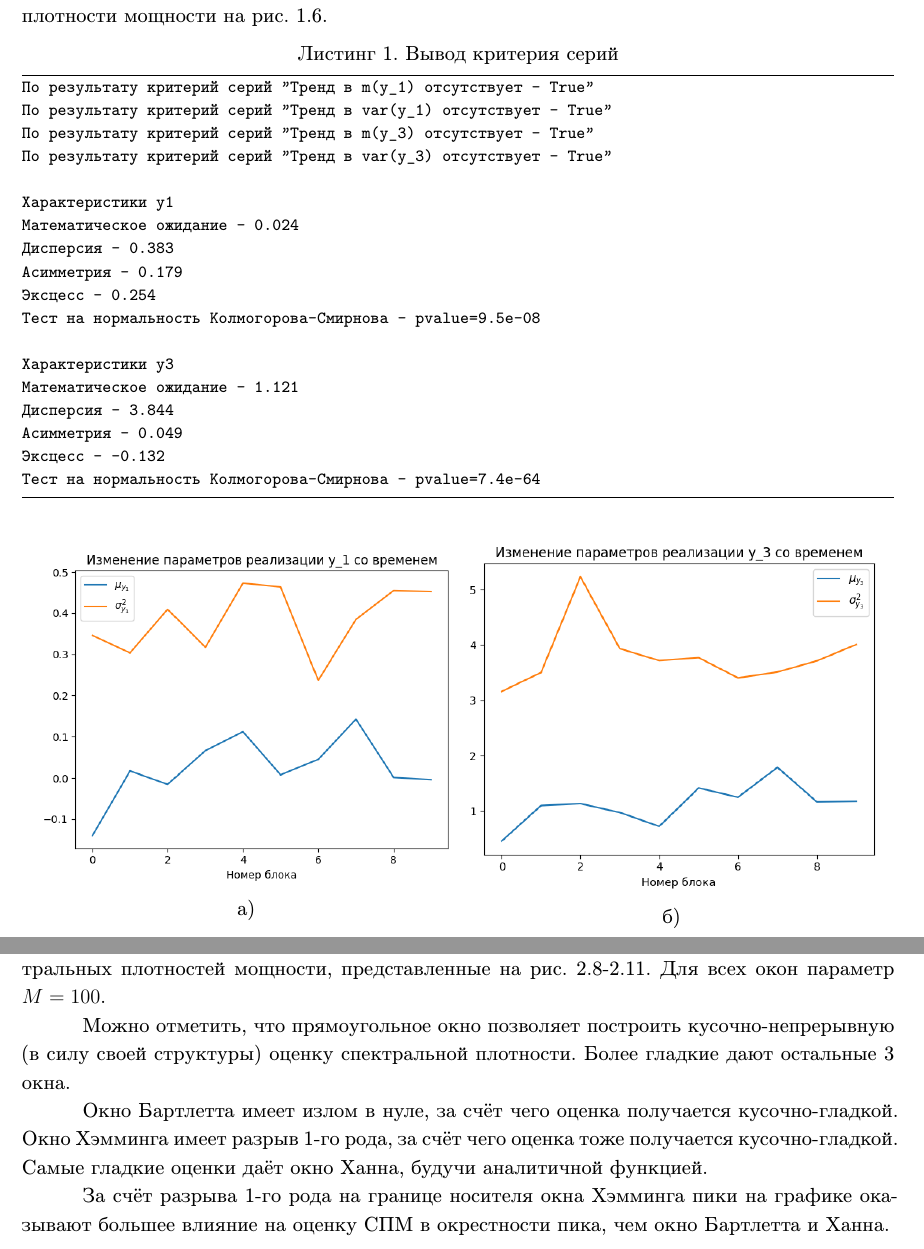
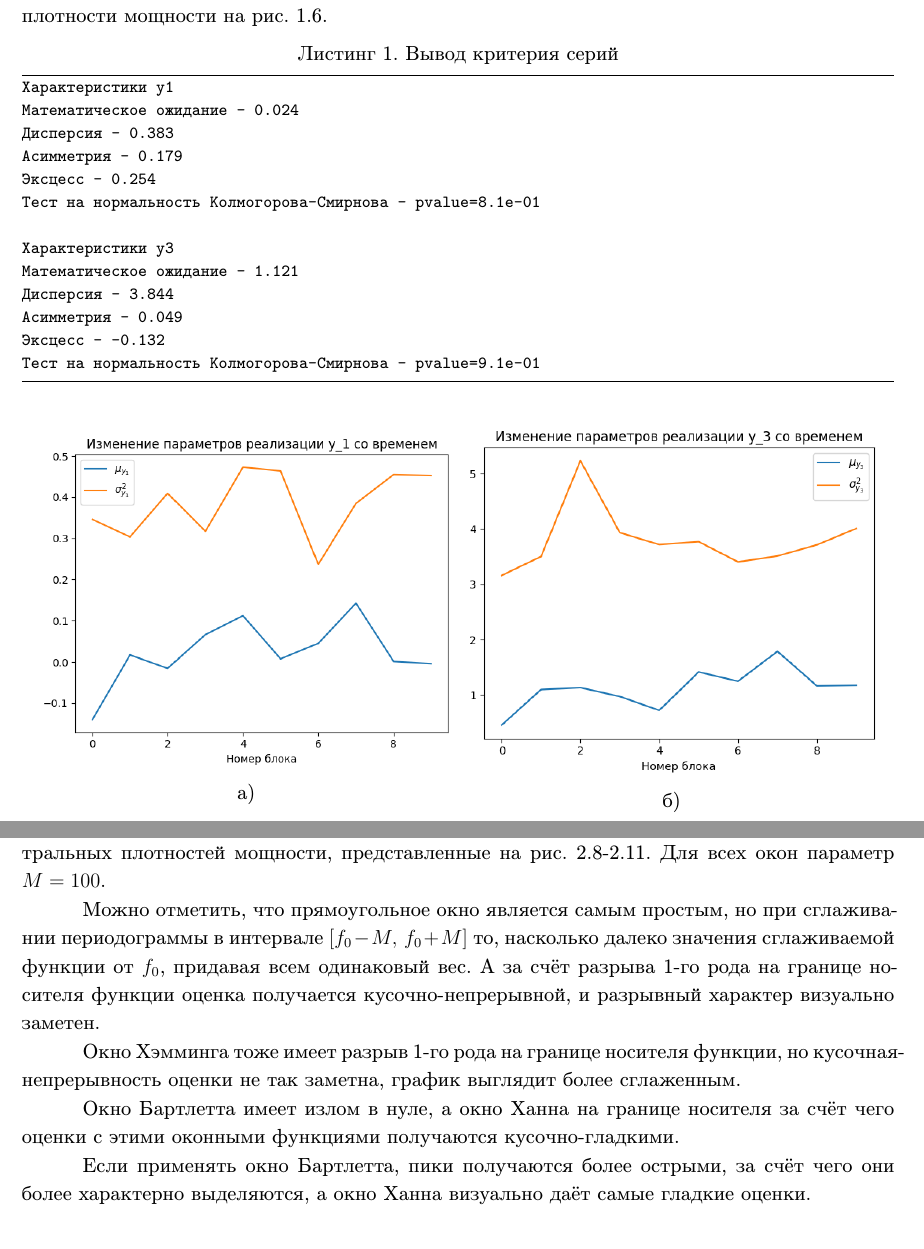
Before and after one commit to ZOaZOaZoa/MAODI, a LaTeX document (Отчёт/main.tex, which reads Отчёт/body.tex): two parts of pages 6 and 10 of 22, joined at a grey line, cut so that both start at the same text. Compiled offline with XeLaTeX.

Commit message:
lab1 last

```diff
--- a/Отчёт/body.tex
+++ b/Отчёт/body.tex
@@ -136,24 +136,19 @@
 	\vspace{-1.5em}
 	\label{series_result}
 	\begin{minted}[frame=lines,fontsize=\footnotesize,breaklines=true]{text}
-По результату критерий серий "Тренд в m(y_1) отсутствует - True"
-По результату критерий серий "Тренд в var(y_1) отсутствует - True"
-По результату критерий серий "Тренд в m(y_3) отсутствует - True"
-По результату критерий серий "Тренд в var(y_3) отсутствует - True"
-
 Характеристики y1
 Математическое ожидание - 0.024
 Дисперсия - 0.383
 Асимметрия - 0.179
 Эксцесс - 0.254
-Тест на нормальность Колмогорова-Смирнова - pvalue=9.5e-08
+Тест на нормальность Колмогорова-Смирнова - pvalue=8.1e-01
 
 Характеристики y3
 Математическое ожидание - 1.121
 Дисперсия - 3.844
 Асимметрия - 0.049
 Эксцесс - -0.132
-Тест на нормальность Колмогорова-Смирнова - pvalue=7.4e-64
+Тест на нормальность Колмогорова-Смирнова - pvalue=9.1e-01
 	\end{minted}
 }
 
@@ -249,11 +244,16 @@
 
 Были написаны функции \textit{periodogram} и \textit{estimate\_spe}, для построения периодограммы и применения к ней окон. Их реализация приведена в листинге \ref{csd_plot_prog}. Получили графики спектральных плотностей мощности, представленные на рис. \ref{csd_graph_1}-\ref{csd_graph_4}. Для всех окон параметр $M=100$.
 
-Можно отметить, что прямоугольное окно позволяет построить кусочно-непрерывную (в силу своей структуры) оценку спектральной плотности. Более гладкие дают остальные 3 окна.
+Можно отметить, что прямоугольное окно является самым простым, но при сглаживании периодограммы в интервале $[f_0 - M,\, f_0 + M]$ то, насколько далеко значения сглаживаемой функции от $f_0$, придавая всем одинаковый вес. А за счёт разрыва 1-го рода на границе носителя функции оценка получается кусочно-непрерывной, и разрывный характер визуально заметен.
 
-Окно Бартлетта имеет излом в нуле, за счёт чего оценка получается кусочно-гладкой. Окно Хэмминга имеет разрыв 1-го рода, за счёт чего оценка тоже получается кусочно-гладкой. Самые гладкие оценки даёт окно Ханна, будучи аналитичной функцией.
+Окно Хэмминга тоже имеет разрыв 1-го рода на границе носителя функции, но кусочная-непрерывность оценки не так заметна, график выглядит более сглаженным.
 
-За счёт разрыва 1-го рода на границе носителя окна Хэмминга пики на графике оказывают большее влияние на оценку СПМ в окрестности пика, чем окно Бартлетта и Ханна.
+Окно Бартлетта имеет излом в нуле, а окно Ханна на границе носителя за счёт чего оценки с этими оконными функциями получаются кусочно-гладкими.
+
+Если применять окно Бартлетта, пики получаются более острыми, за счёт чего они более характерно выделяются, а окно Ханна визуально даёт самые гладкие оценки.
+
+
+
 
 {
 \foreach \i in {1,...,4}{
```
Also changed, not shown: Отчёт/attachment.tex (+2 -1 lines), Отчёт/ellipse_illustration.tex (+2 -2 lines), Отчёт/ellipse_illustration.pdf, Отчёт/main.pdf, Отчёт/body.tex (6 more changed lines), 11 other files.
